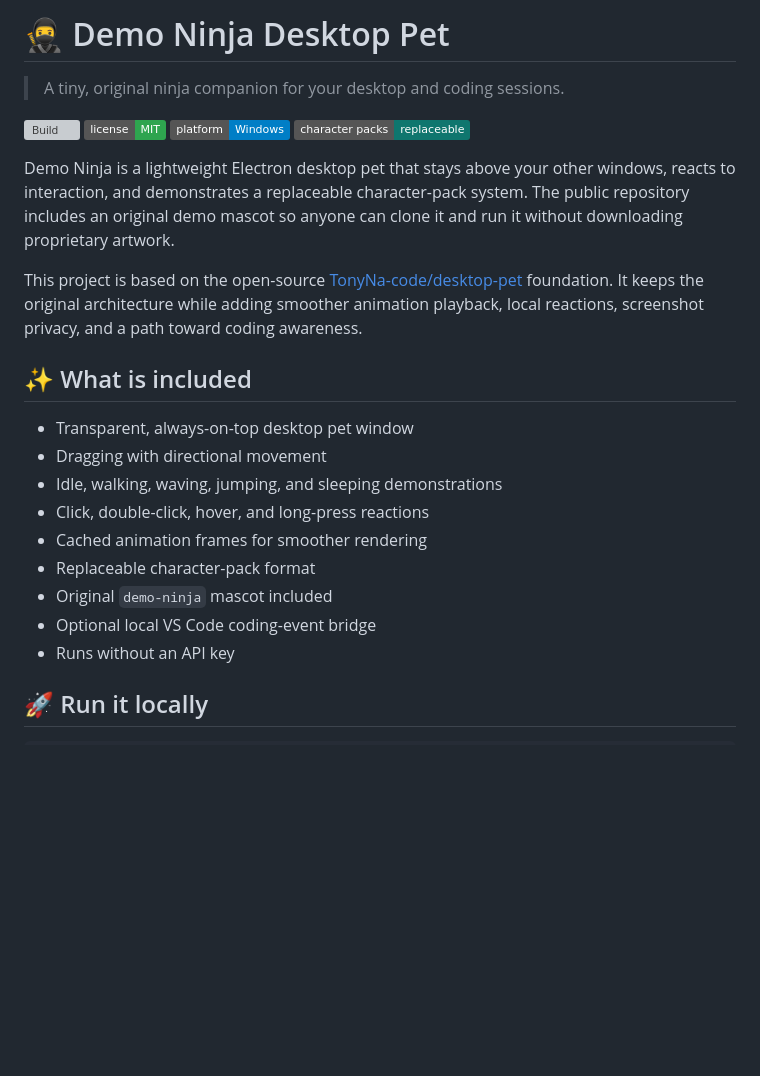
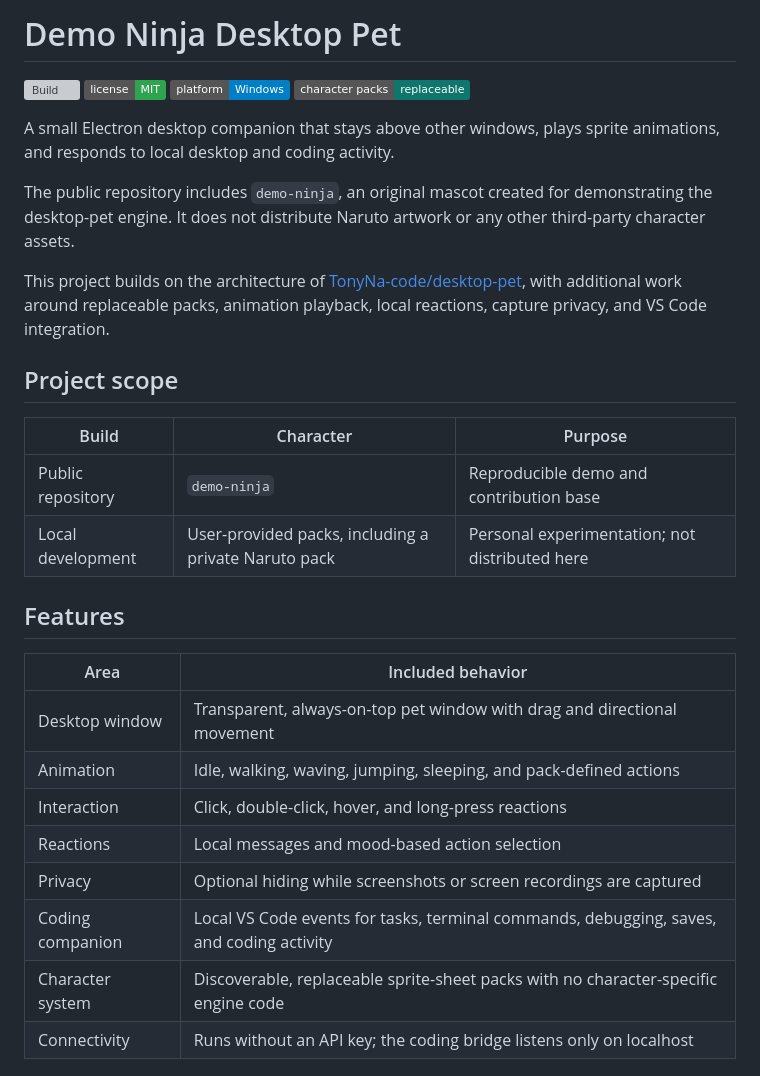
Before and after one commit to Keertilata20/Naruto-Desktop-Pet, a Markdown page: README.md, the part around one of its changes. Drawn GitHub-style; badges without logos; blank space fills up the shorter version; grey boxes are pictures that could not be loaded.

```diff
--- a/README.md
+++ b/README.md
@@ -1,6 +1,4 @@
-# 🥷 Demo Ninja Desktop Pet
-
-> A tiny, original ninja companion for your desktop and coding sessions.
+# Demo Ninja Desktop Pet
 
 [![Build](https://github.com/Keertilata20/Naruto-Desktop-Pet/actions/workflows/build.yml/badge.svg)](https://github.com/Keertilata20/Naruto-Desktop-Pet/actions/workflows/build.yml)
 [![License](https://img.shields.io/badge/license-MIT-2ea44f.svg)](LICENSE)
@@ -9,24 +7,33 @@
 
-Demo Ninja is a lightweight Electron desktop pet that stays above your other
-windows, reacts to interaction, and demonstrates a replaceable character-pack
-system. The public repository includes an original demo mascot so anyone can
-clone it and run it without downloading proprietary artwork.
+A small Electron desktop companion that stays above other windows, plays sprite
+animations, and responds to local desktop and coding activity.
 
-This project is based on the open-source
-[TonyNa-code/desktop-pet](https://github.com/TonyNa-code/desktop-pet) foundation.
-It keeps the original architecture while adding smoother animation playback,
-local reactions, screenshot privacy, and a path toward coding awareness.
+The public repository includes `demo-ninja`, an original mascot created for
+demonstrating the desktop-pet engine. It does not distribute Naruto artwork or
+any other third-party character assets.
 
-## ✨ What is included
+This project builds on the architecture of
+[TonyNa-code/desktop-pet](https://github.com/TonyNa-code/desktop-pet), with
+additional work around replaceable packs, animation playback, local reactions,
+capture privacy, and VS Code integration.
 
-- Transparent, always-on-top desktop pet window
-- Dragging with directional movement
-- Idle, walking, waving, jumping, and sleeping demonstrations
-- Click, double-click, hover, and long-press reactions
-- Cached animation frames for smoother rendering
-- Replaceable character-pack format
-- Original `demo-ninja` mascot included
-- Optional local VS Code coding-event bridge
-- Runs without an API key
+## Project scope
 
-## 🚀 Run it locally
+| Build | Character | Purpose |
+| --- | --- | --- |
+| Public repository | `demo-ninja` | Reproducible demo and contribution base |
+| Local development | User-provided packs, including a private Naruto pack | Personal experimentation; not distributed here |
+
+## Features
+
+| Area | Included behavior |
+| --- | --- |
+| Desktop window | Transparent, always-on-top pet window with drag and directional movement |
+| Animation | Idle, walking, waving, jumping, sleeping, and pack-defined actions |
+| Interaction | Click, double-click, hover, and long-press reactions |
+| Reactions | Local messages and mood-based action selection |
+| Privacy | Optional hiding while screenshots or screen recordings are captured |
+| Coding companion | Local VS Code events for tasks, terminal commands, debugging, saves, and coding activity |
+| Character system | Discoverable, replaceable sprite-sheet packs with no character-specific engine code |
+| Connectivity | Runs without an API key; the coding bridge listens only on localhost |
+
```
Also changed, not shown: other parts of README.md (+141 -55 lines).
